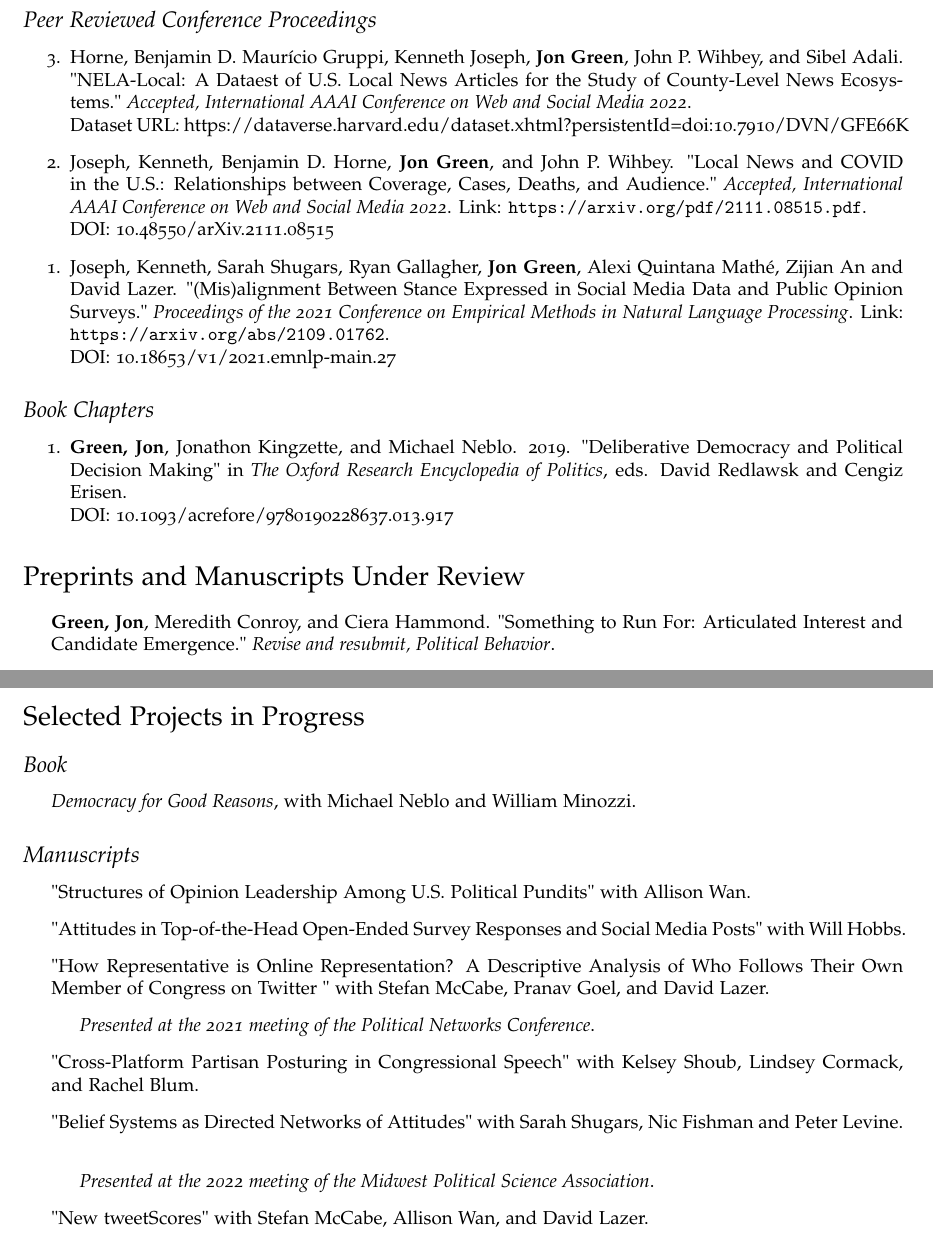
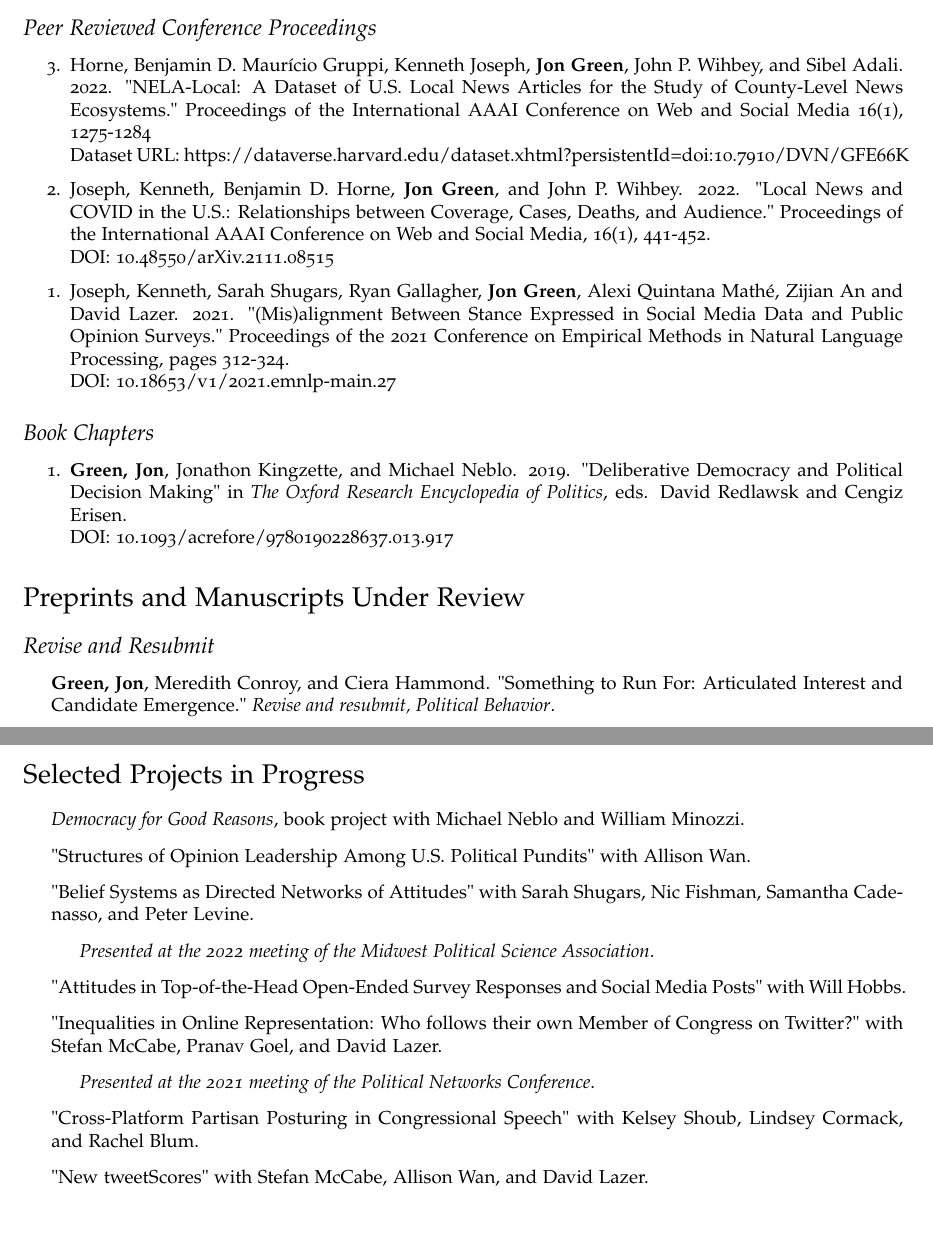
Before and after one commit to jgreen4919/jgreen4919.github.io, a LaTeX CV (files/cv_current.tex): two parts of pages 3 and 6 of 9 before the commit and two parts of pages 3 and 5 of 9 after it, joined at a grey line, cut so that both start at the same text. Compiled offline with pdfLaTeX.

Commit message:
reformat cv

```diff
--- a/files/cv_current.tex
+++ b/files/cv_current.tex
@@ -160,13 +163,13 @@ DOI: 10.1001/jamanetworkopen.2021.16612
 \subsection*{Peer Reviewed Conference Proceedings}
 
 \begin{etaremune}
-\item Horne, Benjamin D. Maur\'{i}cio Gruppi, Kenneth Joseph, \textbf{Jon Green}, John P. Wihbey, and Sibel Adali. "NELA-Local: A Dataest of U.S. Local News Articles for the Study of County-Level News Ecosystems." \textit{Accepted, International AAAI Conference on Web and Social Media 2022}.\\
+\item Horne, Benjamin D. Maur\'{i}cio Gruppi, Kenneth Joseph, \textbf{Jon Green}, John P. Wihbey, and Sibel Adali. 2022. "NELA-Local: A Dataset of U.S. Local News Articles for the Study of County-Level News Ecosystems." Proceedings of the International AAAI Conference on Web and Social Media 16(1), 1275-1284\\
 Dataset URL: https://dataverse.harvard.edu/dataset.xhtml?persistentId=doi:10.7910/DVN/GFE66K
 
-\item Joseph, Kenneth, Benjamin D. Horne, \textbf{Jon Green}, and John P. Wihbey. "Local News and COVID in the U.S.: Relationships between Coverage, Cases, Deaths, and Audience." \textit{Accepted, International AAAI Conference on Web and Social Media 2022}. Link: \url{https://arxiv.org/pdf/2111.08515.pdf}.\\
+\item Joseph, Kenneth, Benjamin D. Horne, \textbf{Jon Green}, and John P. Wihbey. 2022. "Local News and COVID in the U.S.: Relationships between Coverage, Cases, Deaths, and Audience." Proceedings of the International AAAI Conference on Web and Social Media, 16(1), 441-452.\\
 DOI: 10.48550/arXiv.2111.08515
 
-\item Joseph, Kenneth, Sarah Shugars, Ryan Gallagher, \textbf{Jon Green}, Alexi Quintana Mathé, Zijian An and David Lazer. "(Mis)alignment Between Stance Expressed in Social Media Data and Public Opinion Surveys." \textit{Proceedings of the 2021 Conference on Empirical Methods in Natural Language Processing}. Link: \url{https://arxiv.org/abs/2109.01762}.\\
+\item Joseph, Kenneth, Sarah Shugars, Ryan Gallagher, \textbf{Jon Green}, Alexi Quintana Mathé, Zijian An and David Lazer. 2021. "(Mis)alignment Between Stance Expressed in Social Media Data and Public Opinion Surveys." Proceedings of the 2021 Conference on Empirical Methods in Natural Language Processing, pages 312-324. \\
 DOI: 10.18653/v1/2021.emnlp-main.27
 \end{etaremune}
 
@@ -178,6 +181,8 @@ DOI: 10.1093/acrefore/9780190228637.013.917
 \end{etaremune}
 
 \section*{Preprints and Manuscripts Under Review}
+
+\subsection*{Revise and Resubmit}
 
 \begin{itemize}
 
@@ -257,4 +269,26 @@ DOI: 10.1093/acrefore/9780190228637.013.917
 
 \end{itemize}
 
-\subsection*{Reports}
+\section*{Selected Projects in Progress}
+
+\begin{itemize}
+
+\item \textit{Democracy for Good Reasons}, book project with Michael Neblo and William Minozzi.
+
+\item "Structures of Opinion Leadership Among U.S. Political Pundits" with Allison Wan.
+
+\item "Belief Systems as Directed Networks of Attitudes" with Sarah Shugars, Nic Fishman, Samantha Cadenasso, and Peter Levine.
+\begin{itemize}
+\item \textit{Presented at the 2022 meeting of the Midwest Political Science Association}.
+\end{itemize}
+
+\item "Attitudes in Top-of-the-Head Open-Ended Survey Responses and Social Media Posts" with Will Hobbs.
+
+\item "Inequalities in Online Representation: Who follows their own Member of Congress on Twitter?" with Stefan McCabe, Pranav Goel, and David Lazer.
+\begin{itemize}
+\item \textit{Presented at the 2021 meeting of the Political Networks Conference}.
+\end{itemize}
+
+\item "Cross-Platform Partisan Posturing in Congressional Speech" with Kelsey Shoub, Lindsey Cormack, and Rachel Blum.
+
+\item "New tweetScores" with Stefan McCabe, Allison Wan, and David Lazer.
@@ -288,42 +330,6 @@ DOI: 10.1093/acrefore/9780190228637.013.917
 \item Acree, Brice, \textbf{Jon Green}, William Minozzi, and Michael Neblo. 2018. "Large Scale Analysis of Topics in Common Ground for Action Forums." \textit{Report prepared for the Kettering Foundation}.
 
 \item Kingzette, Jonathon, and \textbf{Jon Green}. 2018. "Finding Common Ground on Immigration Policy: College Students Want to Welcome Immigrants." \textit{Report prepared for the Kettering Foundation}.
-\end{itemize}
-
-\section*{Selected Projects in Progress}
-
-\subsection*{Book}
-
-\begin{itemize}
-
-\item \textit{Democracy for Good Reasons}, with Michael Neblo and William Minozzi.
-
-\end{itemize}
-\subsection*{Manuscripts}
-
-\begin{itemize}
-\item "Structures of Opinion Leadership Among U.S. Political Pundits" with Allison Wan.
-
-\item "Attitudes in Top-of-the-Head Open-Ended Survey Responses and Social Media Posts" with Will Hobbs.
-
-\item "How Representative is Online Representation? A Descriptive Analysis of Who Follows Their Own Member of Congress on Twitter " with Stefan McCabe, Pranav Goel, and David Lazer.
-\begin{itemize}
-\item \textit{Presented at the 2021 meeting of the Political Networks Conference}.
-\end{itemize}
-
-\item "Cross-Platform Partisan Posturing in Congressional Speech" with Kelsey Shoub, Lindsey Cormack, and Rachel Blum.
-
-\item "Belief Systems as Directed Networks of Attitudes" with Sarah Shugars, Nic Fishman and Peter Levine.
-\begin{itemize}
-\item \textit{Presented at the 2022 meeting of the Midwest Political Science Association}.
-\end{itemize}
-
-\item "New tweetScores" with Stefan McCabe, Allison Wan, and David Lazer.
-
-\item "Divisive or Descriptive?: How Americans Understand Critical Race Theory" with Alauna Safarpour, Kristin Lunz Trujillo, Caroline Pippert, Jennifer Lin, and James N. Druckman.
-
-\item "Covid-19 Spillover Effects onto General Vaccine Attitudes" with Kristin Lunz Trujillo, Alauna Safarpour, James N. Druckman, David Lazer, Katherine Ognyanova, and Matthew A. Baum.
-
 \end{itemize}
 
 \section*{Honors, Awards, and Grants}
```
Also changed, not shown: files/cv_current.pdf, files/cv_current.tex (20 more changed lines), 3 other files.
